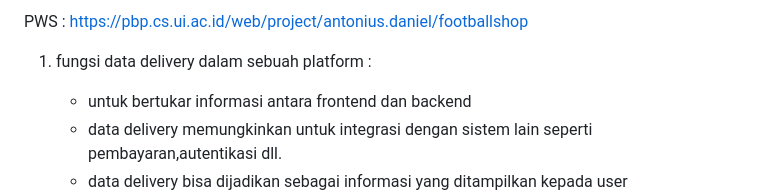
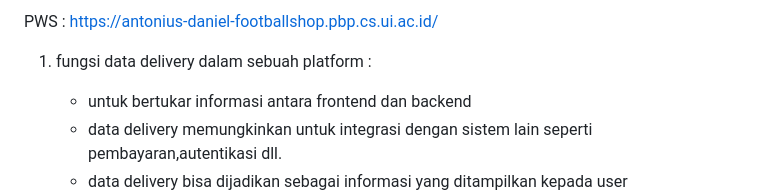
Before and after one commit to antoniusdaniel06/football-shop, a Markdown page: README.md, the part around the change. GitHub-like rendering.

```diff
--- a/README.md
+++ b/README.md
@@ -1,4 +1,4 @@
-PWS : https://pbp.cs.ui.ac.id/web/project/antonius.daniel/footballshop
+PWS : https://antonius-daniel-footballshop.pbp.cs.ui.ac.id/
 
 1. fungsi data delivery dalam sebuah platform :
     - untuk bertukar informasi antara frontend dan backend
```
